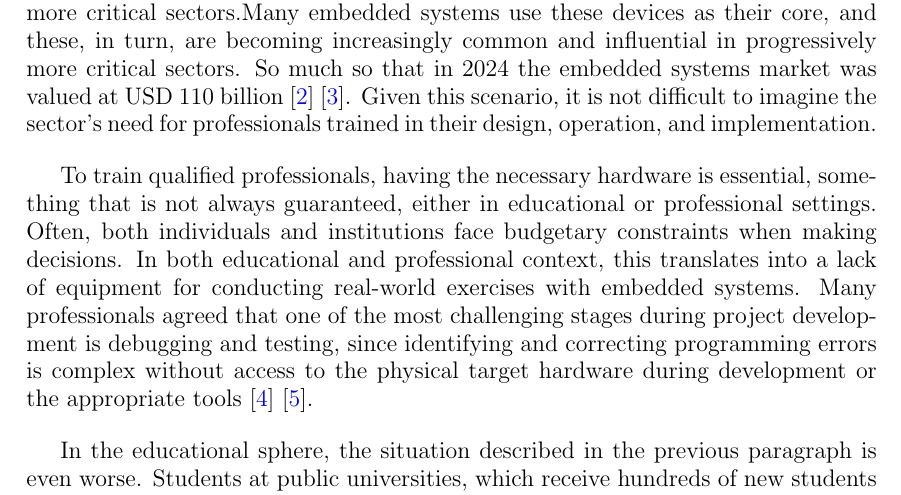
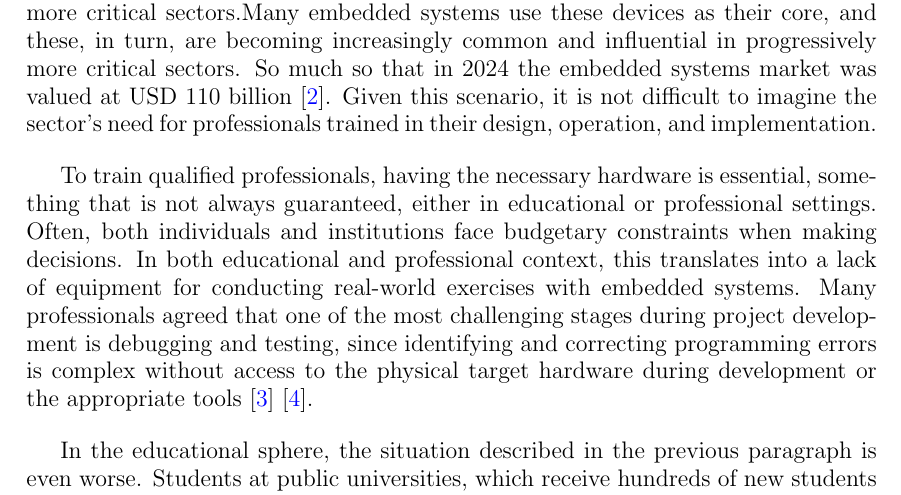
Before and after one commit to AntoLotti/Master-s-Thesis-document, a LaTeX thesis (Thesis.tex, which reads Chapters/4_Intro.tex): part of page 15 of 41, cut so that both start at the same text. Compiled offline with pdfLaTeX.

Commit message:
[Modified Bibliographies] Bibliography Modified in Intro chapter

```diff
--- a/Chapters/4_Intro.tex
+++ b/Chapters/4_Intro.tex
@@ -11,7 +11,7 @@ and these in turn are becoming increasingly common and influential in progressiv
 more critical sectors.Many embedded systems use these devices as their core, and
 these, in turn, are becoming increasingly common and influential in progressively
 more critical sectors. So much so that in 2024 the embedded systems market was
-valued at USD 110 billion\cite{GMIEmbeddedMarket2026} \cite{ArmRecord}. Given this scenario, it is not difficult to imagine the
+valued at USD 110 billion\cite{GMIEmbeddedMarket2026}. Given this scenario, it is not difficult to imagine the
 sector's need for professionals trained in their design, operation, and implementation.
 
 To train qualified professionals, having the necessary hardware is essential, something
```
Also changed, not shown: Chapters/0_Glossary.tex (deleted, +0 -1 lines).
